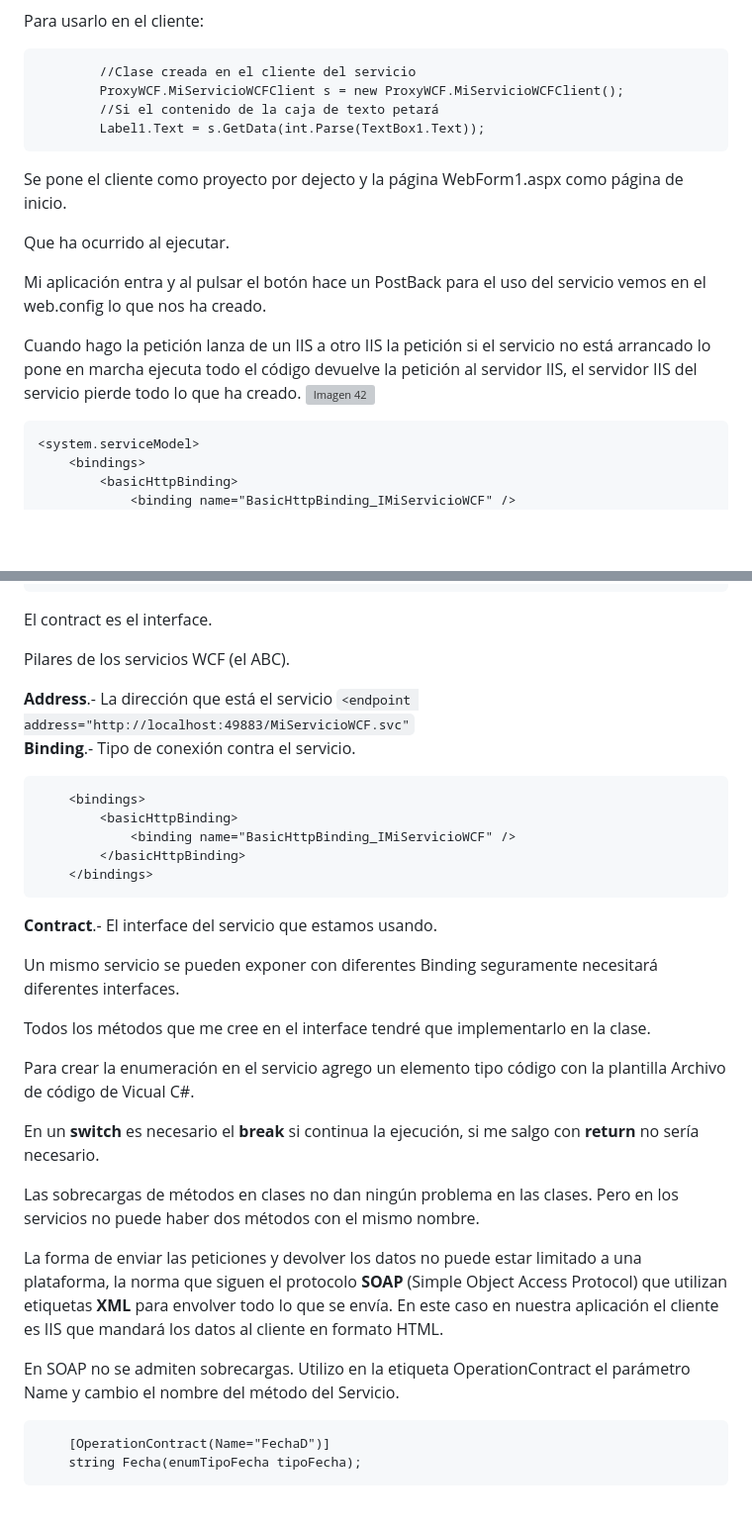
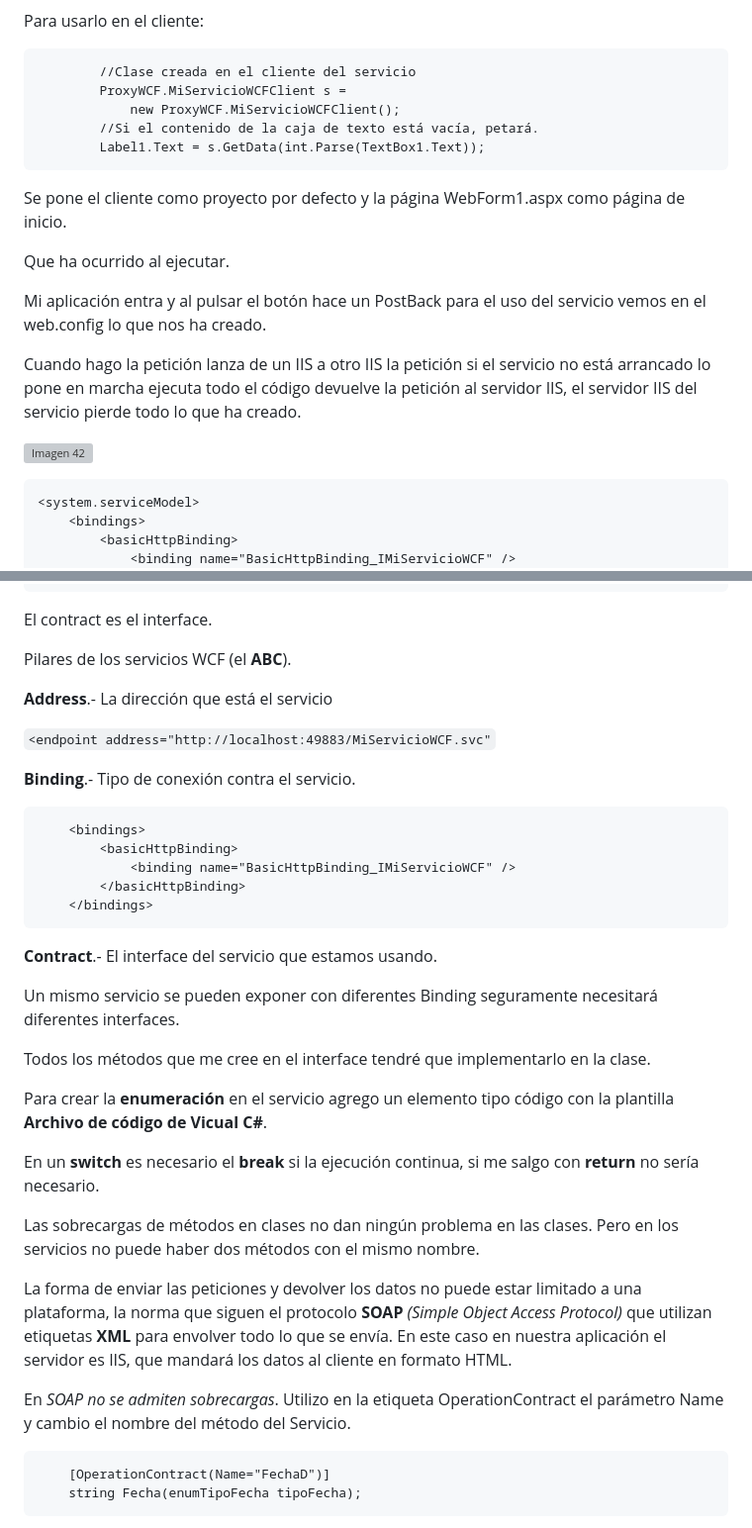
Before and after one commit to ccallado/Azure, a Markdown page: WCF.md, 2 parts joined by grey strips. Shown: that part at 99% size. Drawn GitHub-style; blank space fills up the shorter version; grey boxes are pictures that could not be loaded.

```diff
--- a/WCF.md
+++ b/WCF.md
@@ -85,17 +85,19 @@ Esta pantalla no es para agregar servicios web. Debería entrar en Avanzadas y p
 Para usarlo en el cliente:
 
             //Clase creada en el cliente del servicio
-            ProxyWCF.MiServicioWCFClient s = new ProxyWCF.MiServicioWCFClient();
-            //Si el contenido de la caja de texto petará
+            ProxyWCF.MiServicioWCFClient s =
+				new ProxyWCF.MiServicioWCFClient();
+            //Si el contenido de la caja de texto está vacía, petará.
             Label1.Text = s.GetData(int.Parse(TextBox1.Text));
 
-Se pone el cliente como proyecto por dejecto y la página WebForm1.aspx como página de inicio.
+Se pone el cliente como proyecto por defecto y la página WebForm1.aspx como página de inicio.
 
 Que ha ocurrido al ejecutar.
 
 Mi aplicación entra y al pulsar el botón hace un PostBack para el uso del servicio vemos en el web.config lo que nos ha creado.
 
 Cuando hago la petición lanza de un IIS a otro IIS la petición si el servicio no está arrancado lo pone en marcha ejecuta todo el código devuelve la petición al servidor IIS, el servidor IIS del servicio pierde todo lo que ha creado.
+
 ![Imagen 42](Imagenes/CursoAzureImg42.png)
 
     <system.serviceModel>
@@ -113,9 +115,12 @@ Cuando hago la petición lanza de un IIS a otro IIS la petición si el servicio
 
 El contract es el interface.
 
-Pilares de los servicios WCF (el ABC).
+Pilares de los servicios WCF (el **ABC**).
 
-**Address**.- La dirección que está el servicio `<endpoint address="http://localhost:49883/MiServicioWCF.svc"`
+**Address**.- La dirección que está el servicio
+
+`<endpoint address="http://localhost:49883/MiServicioWCF.svc"`
+
 **Binding**.- Tipo de conexión contra el servicio.
 
         <bindings>
@@ -130,15 +135,15 @@ Un mismo servicio se pueden exponer con diferentes Binding seguramente necesitar
 
 Todos los métodos que me cree en el interface tendré que implementarlo en la clase.
 
-Para crear la enumeración en el servicio agrego un elemento tipo código con la plantilla Archivo de código de Vicual C#.
+Para crear la **enumeración** en el servicio agrego un elemento tipo código con la plantilla **Archivo de código de Vicual C#**.
 
-En un **switch** es necesario el **break** si continua la ejecución, si me salgo con **return** no sería necesario.
+En un **switch** es necesario el **break** si la ejecución continua, si me salgo con **return** no sería necesario.
 
 Las sobrecargas de métodos en clases no dan ningún problema en las clases. Pero en los servicios no puede haber dos métodos con el mismo nombre.
 
-La forma de enviar las peticiones y devolver los datos no puede estar limitado a una plataforma, la norma que siguen el protocolo **SOAP** (Simple Object Access Protocol) que utilizan etiquetas **XML** para envolver todo lo que se envía. En este caso en nuestra aplicación el cliente es IIS que mandará los datos al cliente en formato HTML.
+La forma de enviar las peticiones y devolver los datos no puede estar limitado a una plataforma, la norma que siguen el protocolo **SOAP** *(Simple Object Access Protocol)* que utilizan etiquetas **XML** para envolver todo lo que se envía. En este caso en nuestra aplicación el servidor es IIS, que mandará los datos al cliente en formato HTML.
 
-En SOAP no se admiten sobrecargas. Utilizo en la etiqueta OperationContract el parámetro Name y cambio el nombre del método del Servicio.
+En *SOAP no se admiten sobrecargas*. Utilizo en la etiqueta OperationContract el parámetro Name y cambio el nombre del método del Servicio.
 
         [OperationContract(Name="FechaD")]
         string Fecha(enumTipoFecha tipoFecha);
```
Also changed, not shown: other parts of WCF.md (+30 -1 lines), Imagenes/CursoAzureImg43.png (added), Imagenes/CursoAzureImg44.png (added), 16 other files.
